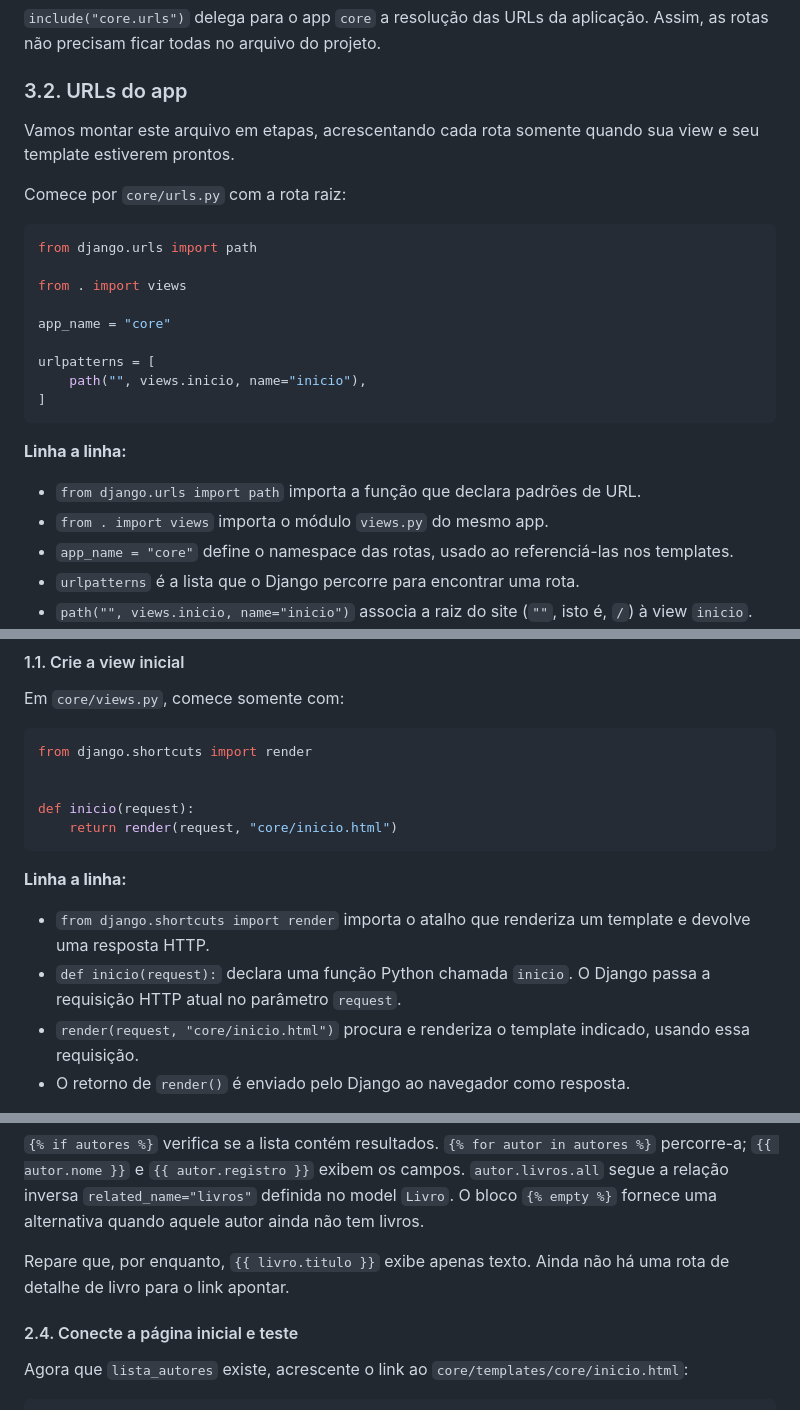
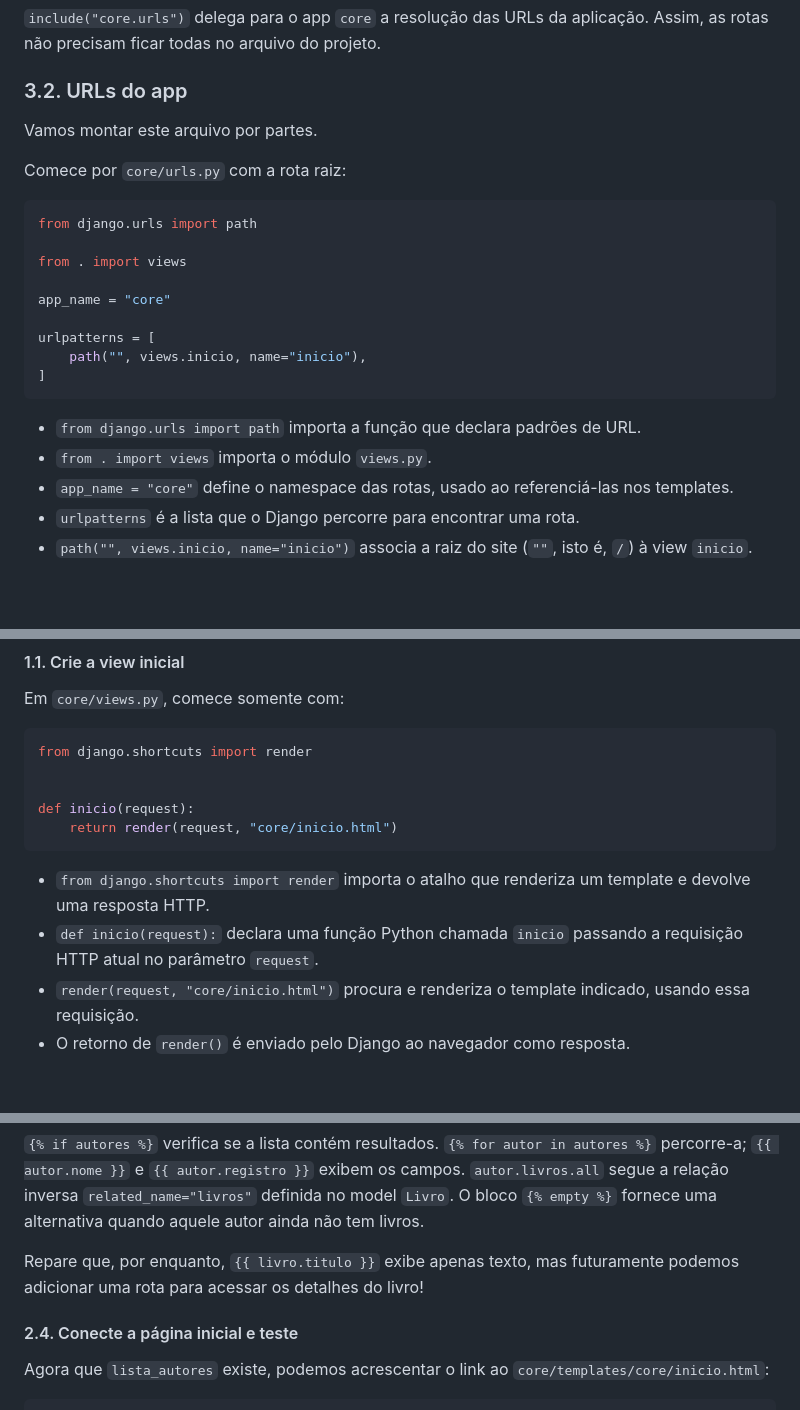
Before and after one commit to andersonsilva12-sys/Aulas-com-django, a Markdown page: README.md, 3 parts joined by grey strips. Drawn GitHub-style; blank space fills up the shorter version.

````diff
--- a/README.md
+++ b/README.md
@@ -116,7 +117,7 @@ urlpatterns = [
 
 ### 3.2. URLs do app
 
-Vamos montar este arquivo em etapas, acrescentando cada rota somente quando sua view e seu template estiverem prontos.
+Vamos montar este arquivo por partes.
 
 Comece por `core/urls.py` com a rota raiz:
 
@@ -132,10 +133,8 @@ urlpatterns = [
 ]
 ```
 
-**Linha a linha:**
-
 - `from django.urls import path` importa a função que declara padrões de URL.
-- `from . import views` importa o módulo `views.py` do mesmo app.
+- `from . import views` importa o módulo `views.py`.
 - `app_name = "core"` define o namespace das rotas, usado ao referenciá-las nos templates.
 - `urlpatterns` é a lista que o Django percorre para encontrar uma rota.
 - `path("", views.inicio, name="inicio")` associa a raiz do site (`""`, isto é, `/`) à view `inicio`.
@@ -161,10 +160,8 @@ def inicio(request):
     return render(request, "core/inicio.html")
 ```
 
-**Linha a linha:**
-
 - `from django.shortcuts import render` importa o atalho que renderiza um template e devolve uma resposta HTTP.
-- `def inicio(request):` declara uma função Python chamada `inicio`. O Django passa a requisição HTTP atual no parâmetro `request`.
+- `def inicio(request):` declara uma função Python chamada `inicio` passando a requisição HTTP atual no parâmetro `request`.
 - `render(request, "core/inicio.html")` procura e renderiza o template indicado, usando essa requisição.
 - O retorno de `render()` é enviado pelo Django ao navegador como resposta.
 
@@ -305,10 +300,10 @@ Crie `core/templates/core/autor_list.html`:
 
 `{% if autores %}` verifica se a lista contém resultados. `{% for autor in autores %}` percorre-a; `{{ autor.nome }}` e `{{ autor.registro }}` exibem os campos. `autor.livros.all` segue a relação inversa `related_name="livros"` definida no model `Livro`. O bloco `{% empty %}` fornece uma alternativa quando aquele autor ainda não tem livros.
 
-Repare que, por enquanto, `{{ livro.titulo }}` exibe apenas texto. Ainda não há uma rota de detalhe de livro para o link apontar.
+Repare que, por enquanto, `{{ livro.titulo }}` exibe apenas texto, mas futuramente podemos adicionar uma rota para acessar os detalhes do livro!
 
 #### 2.4. Conecte a página inicial e teste
 
-Agora que `lista_autores` existe, acrescente o link ao `core/templates/core/inicio.html`:
+Agora que `lista_autores` existe, podemos acrescentar o link ao `core/templates/core/inicio.html`:
 
 ```html
````
Also changed, not shown: other parts of README.md (+29 -39 lines).
